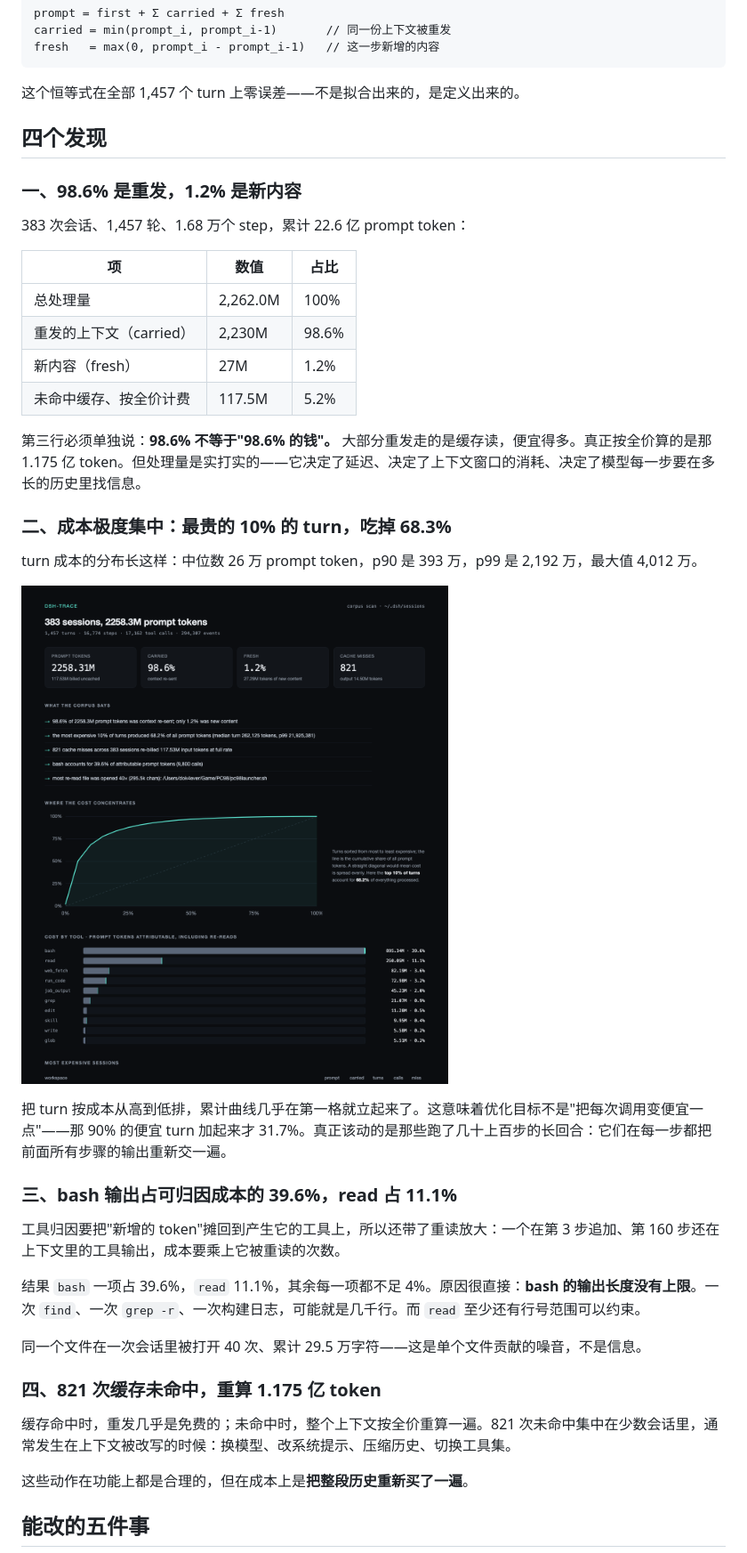
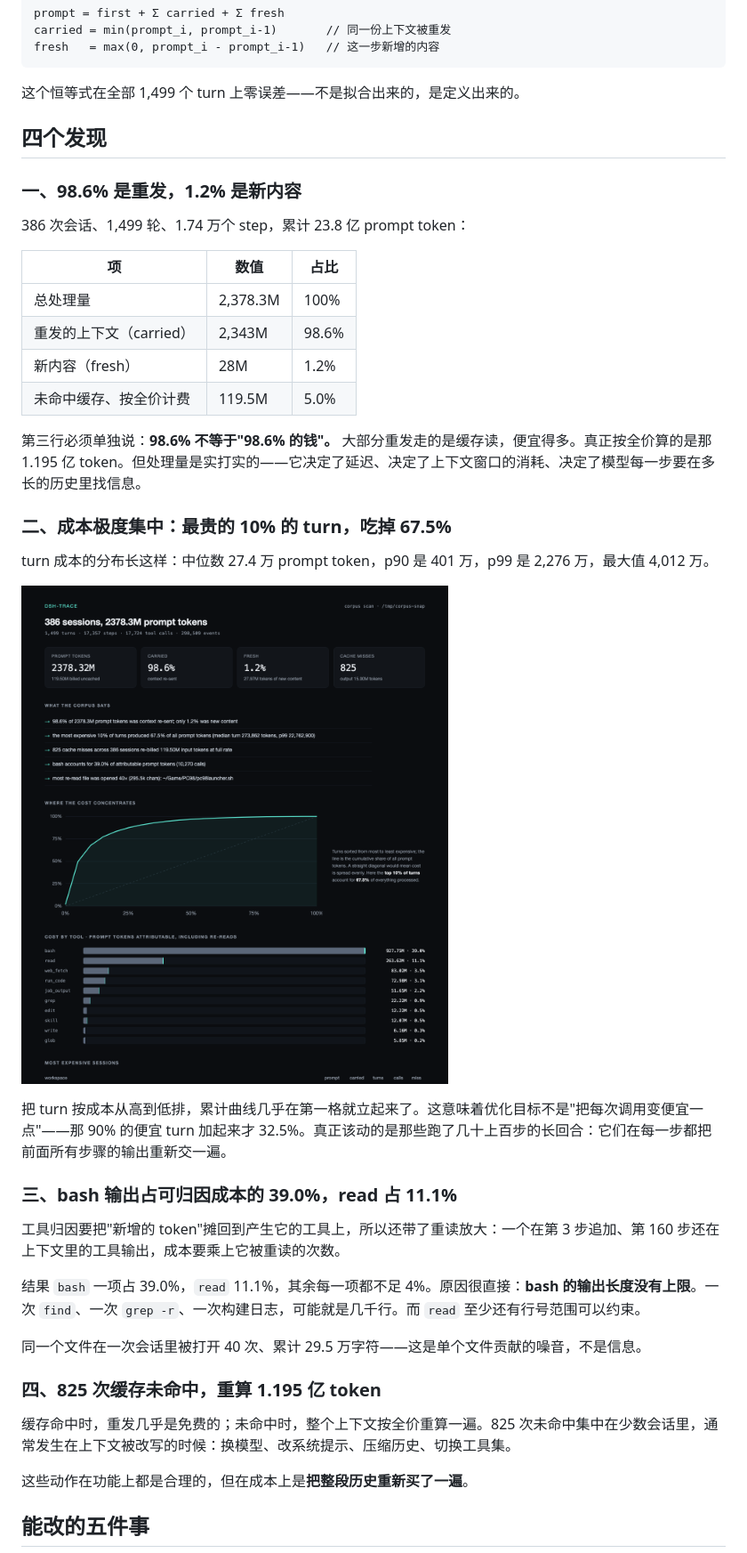
Before and after one commit to dok4everak47/dsh-trace, a Markdown page: docs/article.md, the part around one of its changes. Shown at 89% size. GitHub-like rendering; pictures changed too: docs/scan.png.

````diff
--- a/docs/article.md
+++ b/docs/article.md
@@ -22,42 +22,42 @@ carried = min(prompt_i, prompt_i-1)       // 同一份上下文被重发
 fresh   = max(0, prompt_i - prompt_i-1)   // 这一步新增的内容
 ```
 
-这个恒等式在全部 1,457 个 turn 上零误差——不是拟合出来的，是定义出来的。
+这个恒等式在全部 1,499 个 turn 上零误差——不是拟合出来的，是定义出来的。
 
 ## 四个发现
 
 ### 一、98.6% 是重发，1.2% 是新内容
 
-383 次会话、1,457 轮、1.68 万个 step，累计 22.6 亿 prompt token：
+386 次会话、1,499 轮、1.74 万个 step，累计 23.8 亿 prompt token：
 
 | 项 | 数值 | 占比 |
 | --- | --- | --- |
-| 总处理量 | 2,262.0M | 100% |
-| 重发的上下文（carried） | 2,230M | 98.6% |
-| 新内容（fresh） | 27M | 1.2% |
-| 未命中缓存、按全价计费 | 117.5M | 5.2% |
+| 总处理量 | 2,378.3M | 100% |
+| 重发的上下文（carried） | 2,343M | 98.6% |
+| 新内容（fresh） | 28M | 1.2% |
+| 未命中缓存、按全价计费 | 119.5M | 5.0% |
 
-第三行必须单独说：**98.6% 不等于"98.6% 的钱"。** 大部分重发走的是缓存读，便宜得多。真正按全价算的是那 1.175 亿 token。但处理量是实打实的——它决定了延迟、决定了上下文窗口的消耗、决定了模型每一步要在多长的历史里找信息。
+第三行必须单独说：**98.6% 不等于"98.6% 的钱"。** 大部分重发走的是缓存读，便宜得多。真正按全价算的是那 1.195 亿 token。但处理量是实打实的——它决定了延迟、决定了上下文窗口的消耗、决定了模型每一步要在多长的历史里找信息。
 
-### 二、成本极度集中：最贵的 10% 的 turn，吃掉 68.3%
+### 二、成本极度集中：最贵的 10% 的 turn，吃掉 67.5%
 
-turn 成本的分布长这样：中位数 26 万 prompt token，p90 是 393 万，p99 是 2,192 万，最大值 4,012 万。
+turn 成本的分布长这样：中位数 27.4 万 prompt token，p90 是 401 万，p99 是 2,276 万，最大值 4,012 万。
 
 ![语料扫描](./scan.png)
 
-把 turn 按成本从高到低排，累计曲线几乎在第一格就立起来了。这意味着优化目标不是"把每次调用变便宜一点"——那 90% 的便宜 turn 加起来才 31.7%。真正该动的是那些跑了几十上百步的长回合：它们在每一步都把前面所有步骤的输出重新交一遍。
+把 turn 按成本从高到低排，累计曲线几乎在第一格就立起来了。这意味着优化目标不是"把每次调用变便宜一点"——那 90% 的便宜 turn 加起来才 32.5%。真正该动的是那些跑了几十上百步的长回合：它们在每一步都把前面所有步骤的输出重新交一遍。
 
-### 三、bash 输出占可归因成本的 39.6%，read 占 11.1%
+### 三、bash 输出占可归因成本的 39.0%，read 占 11.1%
 
 工具归因要把"新增的 token"摊回到产生它的工具上，所以还带了重读放大：一个在第 3 步追加、第 160 步还在上下文里的工具输出，成本要乘上它被重读的次数。
 
-结果 `bash` 一项占 39.6%，`read` 11.1%，其余每一项都不足 4%。原因很直接：**bash 的输出长度没有上限**。一次 `find`、一次 `grep -r`、一次构建日志，可能就是几千行。而 `read` 至少还有行号范围可以约束。
+结果 `bash` 一项占 39.0%，`read` 11.1%，其余每一项都不足 4%。原因很直接：**bash 的输出长度没有上限**。一次 `find`、一次 `grep -r`、一次构建日志，可能就是几千行。而 `read` 至少还有行号范围可以约束。
 
 同一个文件在一次会话里被打开 40 次、累计 29.5 万字符——这是单个文件贡献的噪音，不是信息。
 
-### 四、821 次缓存未命中，重算 1.175 亿 token
+### 四、825 次缓存未命中，重算 1.195 亿 token
 
-缓存命中时，重发几乎是免费的；未命中时，整个上下文按全价重算一遍。821 次未命中集中在少数会话里，通常发生在上下文被改写的时候：换模型、改系统提示、压缩历史、切换工具集。
+缓存命中时，重发几乎是免费的；未命中时，整个上下文按全价重算一遍。825 次未命中集中在少数会话里，通常发生在上下文被改写的时候：换模型、改系统提示、压缩历史、切换工具集。
 
 这些动作在功能上都是合理的，但在成本上是**把整段历史重新买了一遍**。
 
````
Also changed, not shown: other parts of docs/article.md (+5 -5 lines), README.md (+8 -4 lines), 1 other file.
